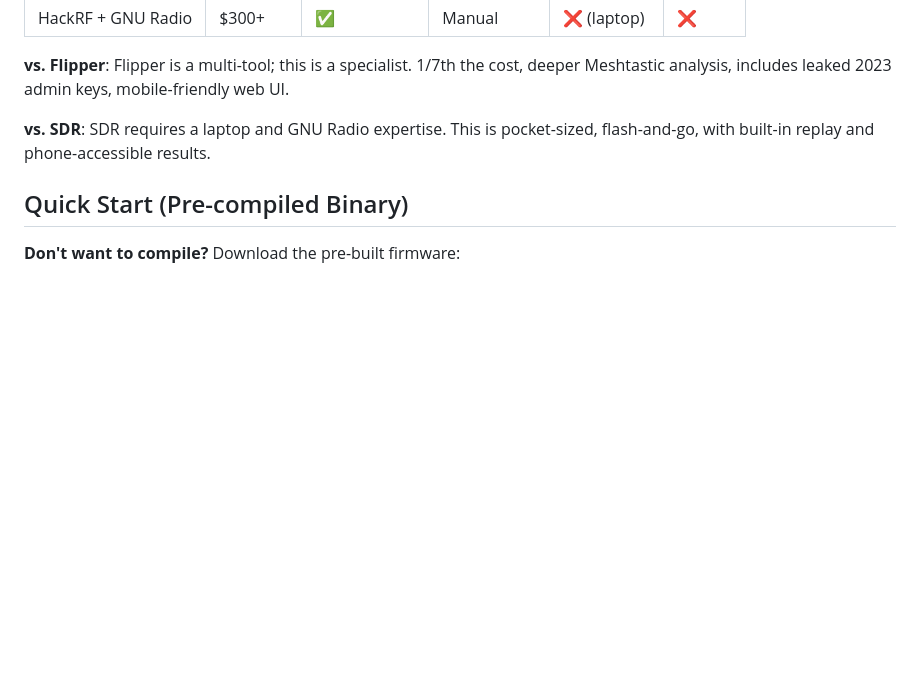
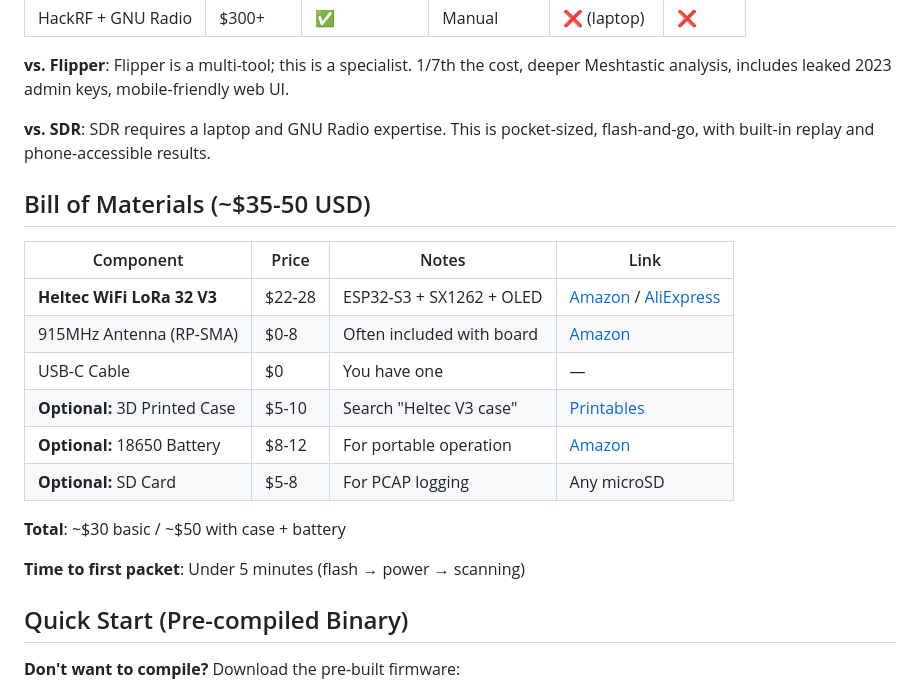
Before and after one commit to haksht/lorecon, a Markdown page: README.md, the part around the change. Rendered like a GitHub page; blank space fills up the shorter version.

```diff
--- a/README.md
+++ b/README.md
@@ -43,6 +43,21 @@ Passive LoRa reconnaissance firmware for ESP32-S3 + SX1262 hardware. The ESP32 h
 **vs. Flipper**: Flipper is a multi-tool; this is a specialist. 1/7th the cost, deeper Meshtastic analysis, includes leaked 2023 admin keys, mobile-friendly web UI.
 
 **vs. SDR**: SDR requires a laptop and GNU Radio expertise. This is pocket-sized, flash-and-go, with built-in replay and phone-accessible results.
+
+## Bill of Materials (~$35-50 USD)
+
+| Component | Price | Notes | Link |
+|-----------|-------|-------|------|
+| **Heltec WiFi LoRa 32 V3** | $22-28 | ESP32-S3 + SX1262 + OLED | [Amazon](https://www.amazon.com/dp/B0B697NLJ5) / [AliExpress](https://www.aliexpress.com/item/1005005967763162.html) |
+| 915MHz Antenna (RP-SMA) | $0-8 | Often included with board | [Amazon](https://www.amazon.com/dp/B09K3WMCVN) |
+| USB-C Cable | $0 | You have one | — |
+| **Optional:** 3D Printed Case | $5-10 | Search "Heltec V3 case" | [Printables](https://www.printables.com/search/models?q=heltec%20v3) |
+| **Optional:** 18650 Battery | $8-12 | For portable operation | [Amazon](https://www.amazon.com/dp/B0BG8XJMQX) |
+| **Optional:** SD Card | $5-8 | For PCAP logging | Any microSD |
+
+**Total**: ~$30 basic / ~$50 with case + battery
+
+**Time to first packet**: Under 5 minutes (flash → power → scanning)
 
 ## Quick Start (Pre-compiled Binary)
 
```
Also changed, not shown: docs/user-guides/BUILD_GUIDE.md (+29 -0 lines).
